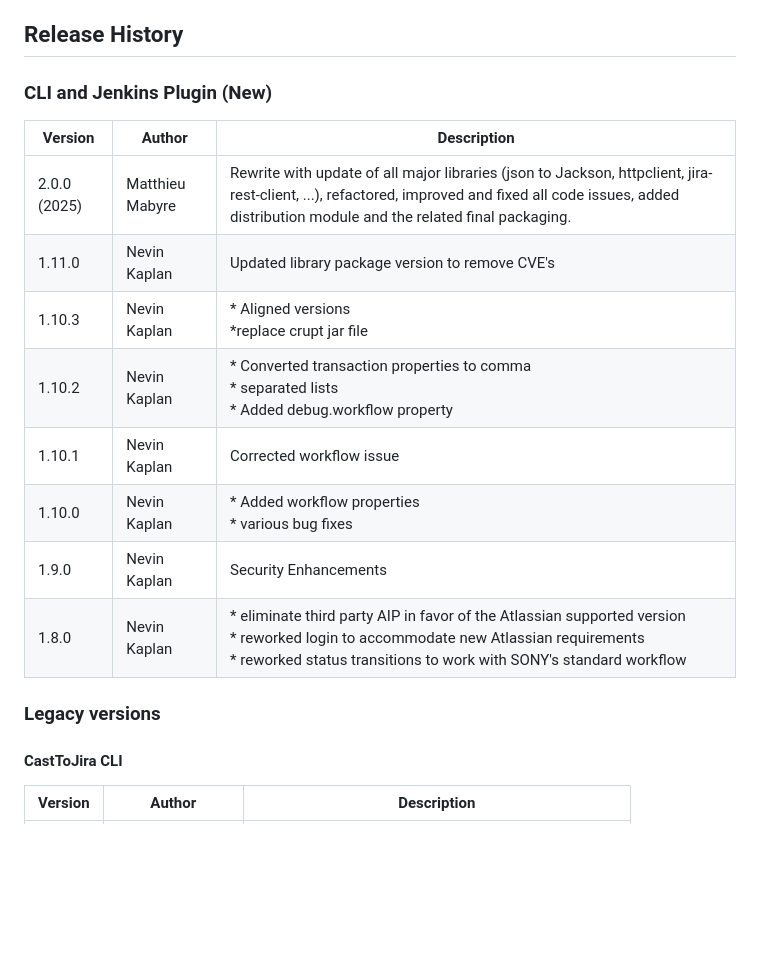
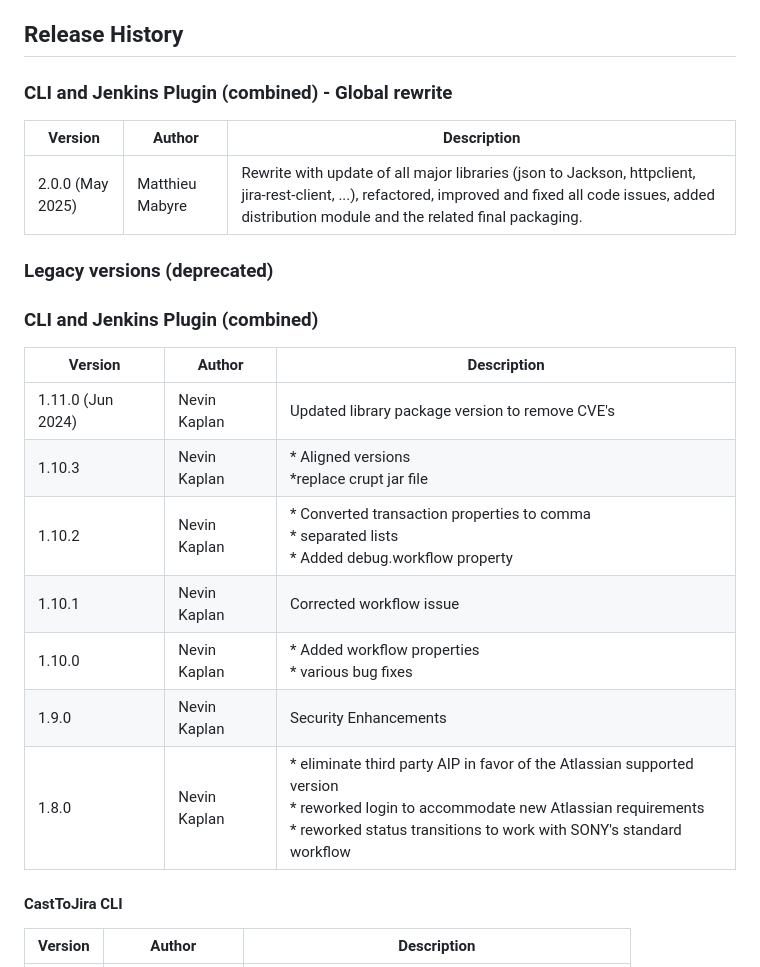
Before and after one commit to CAST-Extend/com.castsoftware.uc.cast2jira, a Markdown page: README.md, the part around the change. Drawn GitHub-style; blank space fills up the shorter version.

Commit message:
readme modification

```diff
--- a/README.md
+++ b/README.md
@@ -22,19 +22,24 @@ This document is to be used by the CAST Delivery Specialist or onsite administra
 This document provides installation, deployment and usage instructions for the CAST to Jira Extension.
 
 ## Release History
-### CLI and Jenkins Plugin (New)
-| Version      | Author          | Description                                                                                                                                                                                                 |
-|--------------|-----------------|-------------------------------------------------------------------------------------------------------------------------------------------------------------------------------------------------------------|
-| 2.0.0 (2025) | Matthieu Mabyre | Rewrite with update of all major libraries (json to Jackson, httpclient, jira-rest-client, ...), refactored, improved and fixed all code issues, added distribution module and the related final packaging. |
-| 1.11.0       | Nevin Kaplan    | Updated library package version to remove CVE's                                                                                                                                                             |
-| 1.10.3       | Nevin Kaplan    | * Aligned versions <br>*replace crupt jar file                                                                                                                                                              |
-| 1.10.2       | Nevin Kaplan    | * Converted transaction properties to comma <br> * separated lists <br> * Added debug.workflow property                                                                                                     |
-| 1.10.1       | Nevin Kaplan    | Corrected workflow issue                                                                                                                                                                                    |
-| 1.10.0       | Nevin Kaplan    | * Added workflow properties<br> * various bug fixes                                                                                                                                                         |
-| 1.9.0        | Nevin Kaplan    | Security Enhancements                                                                                                                                                                                       |
-| 1.8.0        | Nevin Kaplan    | * eliminate third party AIP in favor of the Atlassian supported version<br>* reworked login to accommodate new Atlassian requirements <br>* reworked status transitions to work with SONY's standard workflow |
+### CLI and Jenkins Plugin (combined) - Global rewrite
+| Version          | Author          | Description                                                                                                                                                                                                 |
+|------------------|-----------------|-------------------------------------------------------------------------------------------------------------------------------------------------------------------------------------------------------------|
+| 2.0.0 (May 2025) | Matthieu Mabyre | Rewrite with update of all major libraries (json to Jackson, httpclient, jira-rest-client, ...), refactored, improved and fixed all code issues, added distribution module and the related final packaging. |
 
-### Legacy versions
+### Legacy versions (deprecated)
+
+### CLI and Jenkins Plugin (combined)
+| Version           | Author          | Description                                                                                                                                                                                                 |
+|-------------------|-----------------|-------------------------------------------------------------------------------------------------------------------------------------------------------------------------------------------------------------|
+| 1.11.0 (Jun 2024) | Nevin Kaplan    | Updated library package version to remove CVE's                                                                                                                                                             |
+| 1.10.3            | Nevin Kaplan    | * Aligned versions <br>*replace crupt jar file                                                                                                                                                              |
+| 1.10.2            | Nevin Kaplan    | * Converted transaction properties to comma <br> * separated lists <br> * Added debug.workflow property                                                                                                     |
+| 1.10.1            | Nevin Kaplan    | Corrected workflow issue                                                                                                                                                                                    |
+| 1.10.0            | Nevin Kaplan    | * Added workflow properties<br> * various bug fixes                                                                                                                                                         |
+| 1.9.0             | Nevin Kaplan    | Security Enhancements                                                                                                                                                                                       |
+| 1.8.0             | Nevin Kaplan    | * eliminate third party AIP in favor of the Atlassian supported version<br>* reworked login to accommodate new Atlassian requirements <br>* reworked status transitions to work with SONY's standard workflow |
+
 #### CastToJira CLI
 | Version  | Author | Description |
 | ----- | -------------------- | --------- |
```
